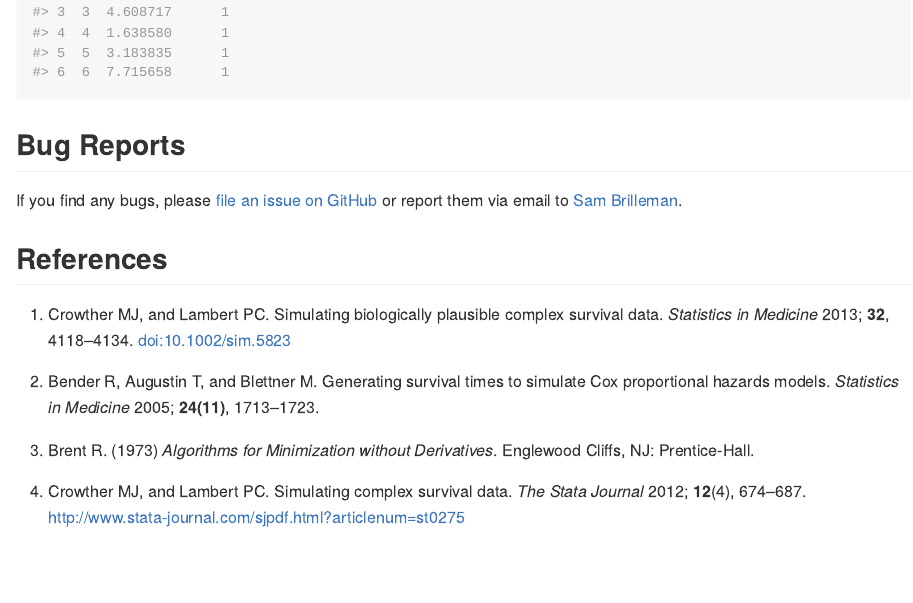
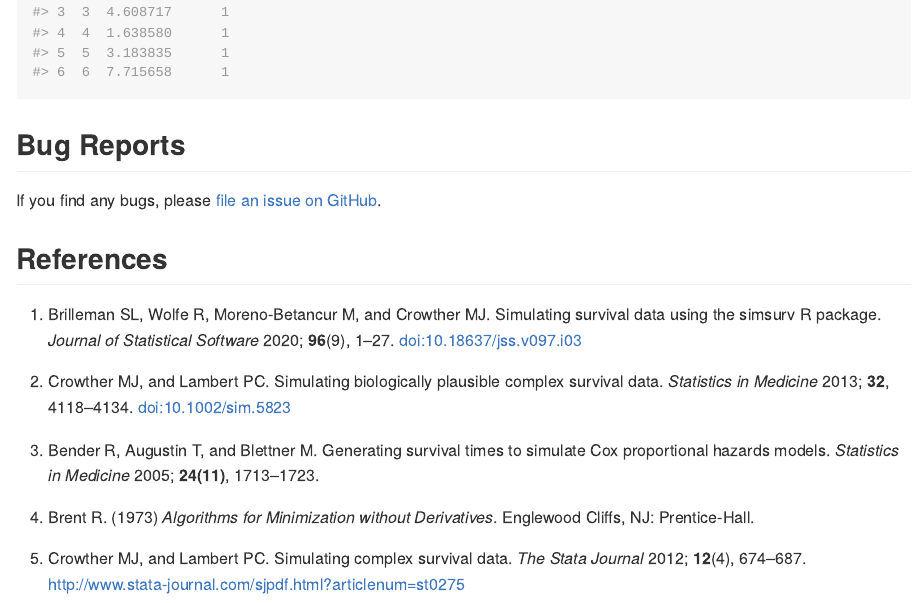
Before and after one commit to sambrilleman/simsurv, an R Markdown document (README.Rmd): the page in a window 1100 px wide, from 3970 px down. Rendered offline with R 4.5, knitr and Pandoc, with nearby package versions; badge pictures from the web are left out.

```diff
--- a/README.Rmd
+++ b/README.Rmd
@@ -198,14 +198,16 @@
 
 ## Bug Reports
 
-If you find any bugs, please [file an issue on GitHub](https://github.com/sambrilleman/simsurv/issues) or report them via email to [Sam Brilleman](mailto:sam.brilleman@monash.edu).
+If you find any bugs, please [file an issue on GitHub](https://github.com/sambrilleman/simsurv/issues).
 
 ## References
 
-1. Crowther MJ, and Lambert PC. Simulating biologically plausible complex survival data. *Statistics in Medicine* 2013; **32**, 4118--4134. doi:10.1002/sim.5823
+1.  Brilleman SL, Wolfe R, Moreno-Betancur M, and Crowther MJ. Simulating survival data using the simsurv R package. *Journal of Statistical Software* 2020; **96**(9), 1--27. doi:10.18637/jss.v097.i03
 
-2. Bender R, Augustin T, and Blettner M. Generating survival times to simulate Cox proportional hazards models. *Statistics in Medicine* 2005; **24(11)**, 1713--1723.
+2. Crowther MJ, and Lambert PC. Simulating biologically plausible complex survival data. *Statistics in Medicine* 2013; **32**, 4118--4134. doi:10.1002/sim.5823
 
-3. Brent R. (1973) *Algorithms for Minimization without Derivatives*. Englewood Cliffs, NJ: Prentice-Hall.
+3. Bender R, Augustin T, and Blettner M. Generating survival times to simulate Cox proportional hazards models. *Statistics in Medicine* 2005; **24(11)**, 1713--1723.
 
-4. Crowther MJ, and Lambert PC. Simulating complex survival data. *The Stata Journal* 2012; **12**(4), 674--687. http://www.stata-journal.com/sjpdf.html?articlenum=st0275
+4. Brent R. (1973) *Algorithms for Minimization without Derivatives*. Englewood Cliffs, NJ: Prentice-Hall.
+
+5. Crowther MJ, and Lambert PC. Simulating complex survival data. *The Stata Journal* 2012; **12**(4), 674--687. http://www.stata-journal.com/sjpdf.html?articlenum=st0275
```
Also changed, not shown: README.md.
